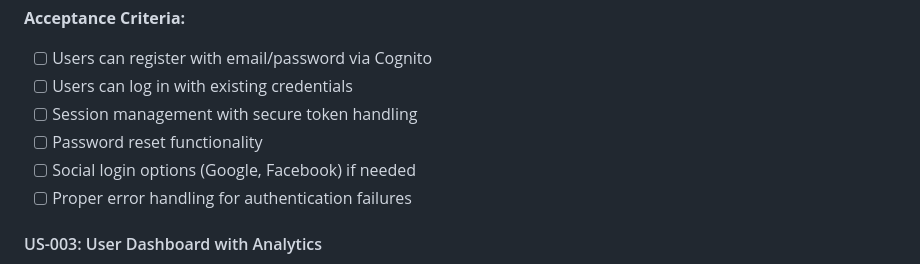
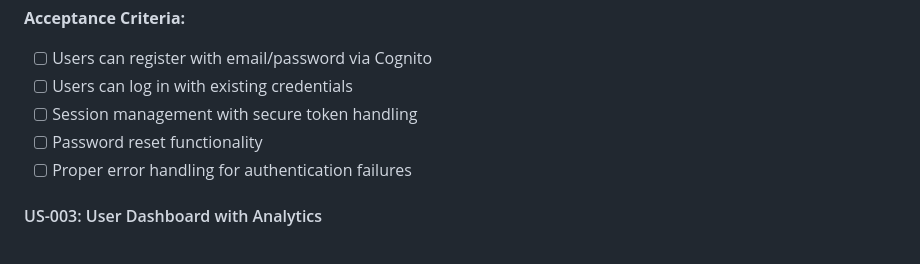
Before and after one commit to SimangaThinkDev/FastPrep-, a Markdown page: todo.md, the part around the change. GitHub-like rendering.

```diff
--- a/todo.md
+++ b/todo.md
@@ -85,7 +85,6 @@
 - [ ] Users can log in with existing credentials
 - [ ] Session management with secure token handling
 - [ ] Password reset functionality
-- [ ] Social login options (Google, Facebook) if needed
 - [ ] Proper error handling for authentication failures
 
 #### US-003: User Dashboard with Analytics
```
Also changed, not shown: README.md (+123 -7 lines).
